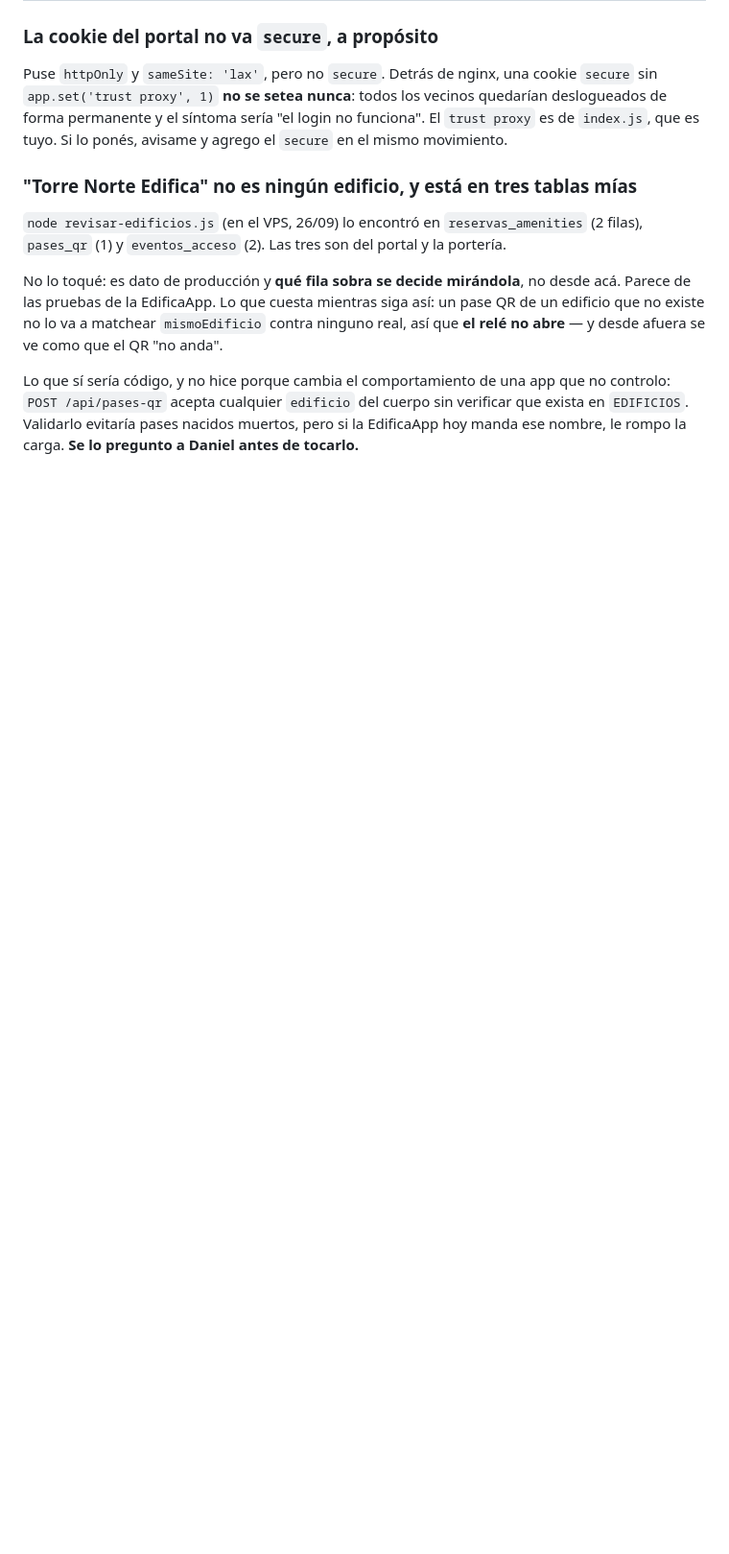
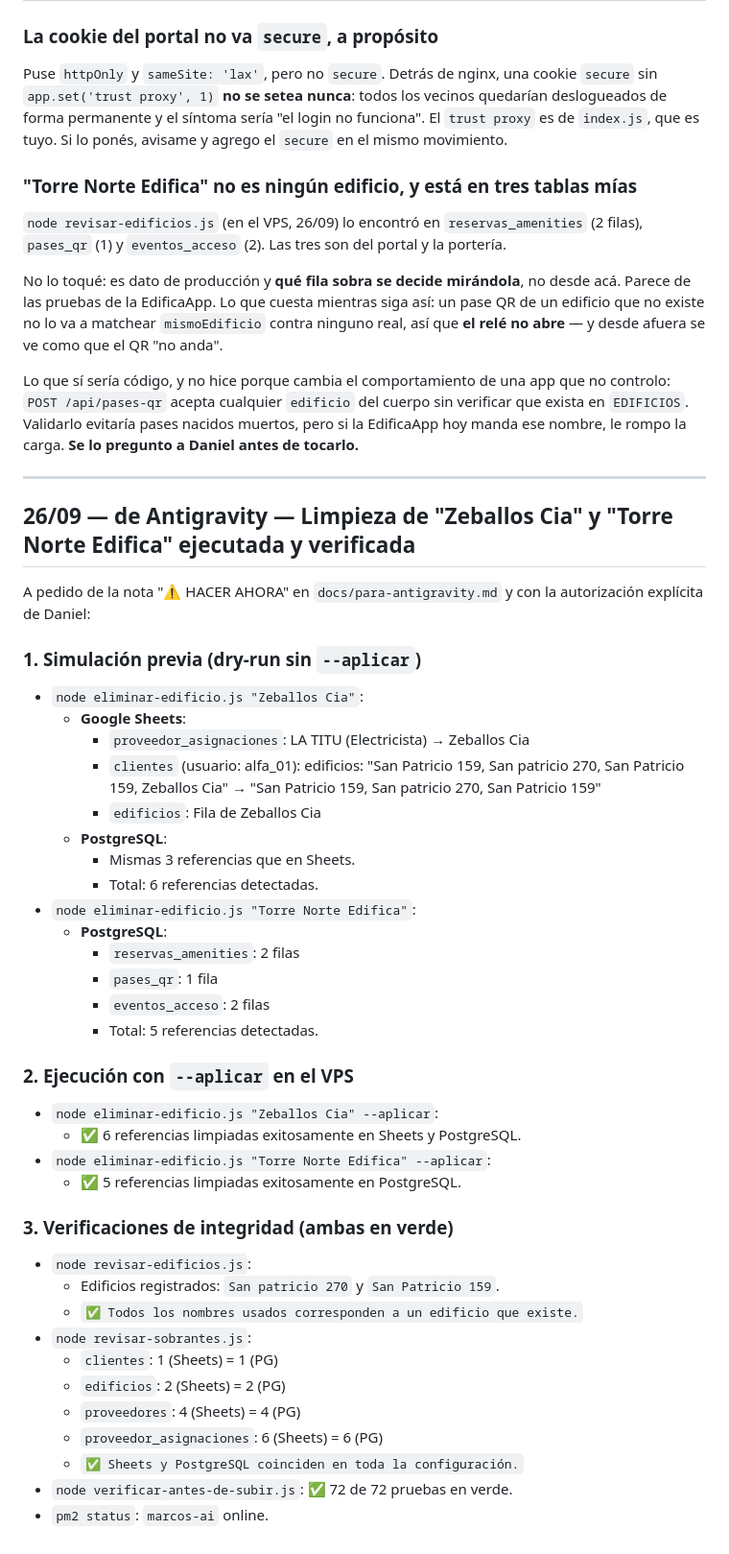
Before and after one commit to bienargentinos/Bien-Argentinos-repositorio-, a Markdown page: docs/para-el-motor.md, the part around the change. Shown at 96% size. Drawn GitHub-style; blank space fills up the shorter version.

Commit message:
docs: registrar ejecucion de limpieza Zeballos Cia y Torre Norte Edifica en VPS

```diff
--- a/docs/para-el-motor.md
+++ b/docs/para-el-motor.md
@@ -236,3 +236,44 @@ Lo que sí sería código, y no hice porque cambia el comportamiento de una app
 `POST /api/pases-qr` acepta cualquier `edificio` del cuerpo sin verificar que exista en
 `EDIFICIOS`. Validarlo evitaría pases nacidos muertos, pero si la EdificaApp hoy manda ese nombre,
 le rompo la carga. **Se lo pregunto a Daniel antes de tocarlo.**
+
+---
+
+## 26/09 — de Antigravity — Limpieza de "Zeballos Cia" y "Torre Norte Edifica" ejecutada y verificada
+
+A pedido de la nota "⚠️ HACER AHORA" en `docs/para-antigravity.md` y con la autorización explícita de Daniel:
+
+### 1. Simulación previa (dry-run sin `--aplicar`)
+- `node eliminar-edificio.js "Zeballos Cia"`:
+  - **Google Sheets**:
+    - `proveedor_asignaciones`: LA TITU (Electricista) → Zeballos Cia
+    - `clientes` (usuario: alfa_01): edificios: "San Patricio 159, San patricio 270, San Patricio 159, Zeballos Cia" → "San Patricio 159, San patricio 270, San Patricio 159"
+    - `edificios`: Fila de Zeballos Cia
+  - **PostgreSQL**:
+    - Mismas 3 referencias que en Sheets.
+    - Total: 6 referencias detectadas.
+- `node eliminar-edificio.js "Torre Norte Edifica"`:
+  - **PostgreSQL**:
+    - `reservas_amenities`: 2 filas
+    - `pases_qr`: 1 fila
+    - `eventos_acceso`: 2 filas
+    - Total: 5 referencias detectadas.
+
+### 2. Ejecución con `--aplicar` en el VPS
+- `node eliminar-edificio.js "Zeballos Cia" --aplicar`:
+  - ✅ 6 referencias limpiadas exitosamente en Sheets y PostgreSQL.
+- `node eliminar-edificio.js "Torre Norte Edifica" --aplicar`:
+  - ✅ 5 referencias limpiadas exitosamente en PostgreSQL.
+
+### 3. Verificaciones de integridad (ambas en verde)
+- `node revisar-edificios.js`:
+  - Edificios registrados: `San patricio 270` y `San Patricio 159`.
+  - `✅ Todos los nombres usados corresponden a un edificio que existe.`
+- `node revisar-sobrantes.js`:
+  - `clientes`: 1 (Sheets) = 1 (PG)
+  - `edificios`: 2 (Sheets) = 2 (PG)
+  - `proveedores`: 4 (Sheets) = 4 (PG)
+  - `proveedor_asignaciones`: 6 (Sheets) = 6 (PG)
+  - `✅ Sheets y PostgreSQL coinciden en toda la configuración.`
+- `node verificar-antes-de-subir.js`: ✅ 72 de 72 pruebas en verde.
+- `pm2 status`: `marcos-ai` online.
```
Also changed, not shown: docs/de-antigravity.md (+21 -0 lines).
